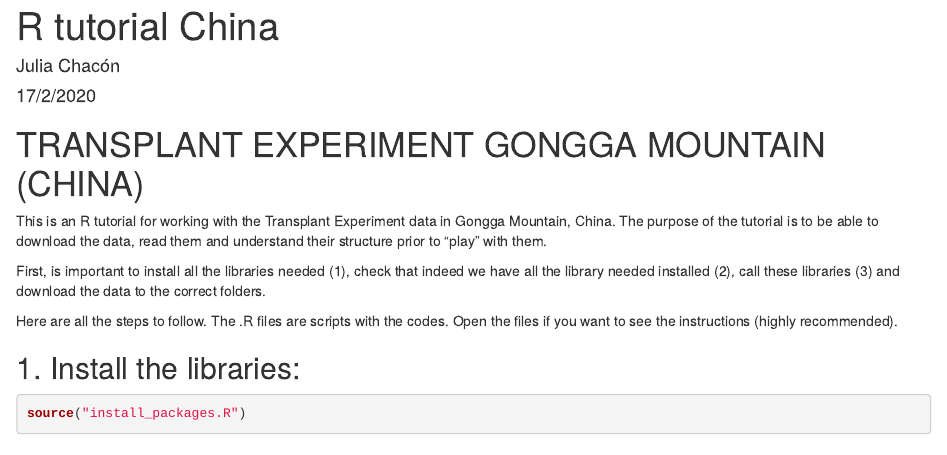
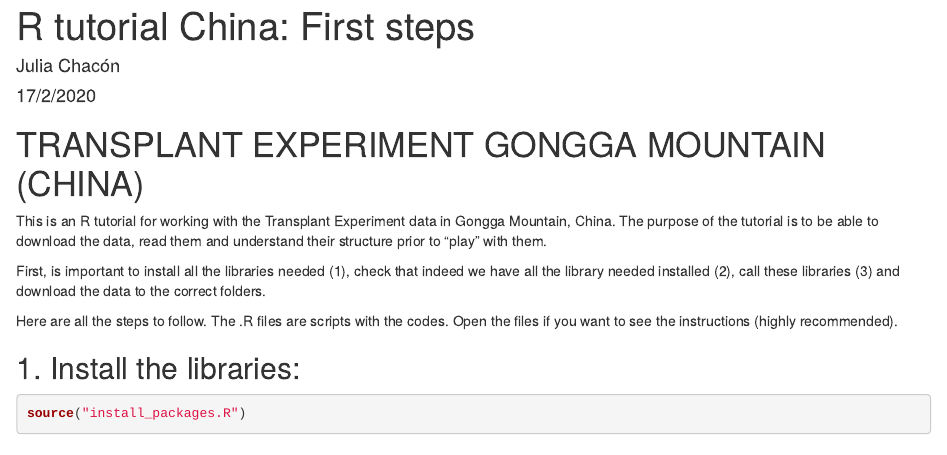
Before and after one commit to Plant-Functional-Trait-Course/PFTC_ChinaTutorial, an R Markdown document (1_Rtut_China.Rmd): the page in a window 1100 px wide, from its top. Rendered offline with R 4.5, knitr and Pandoc, with nearby package versions; some code elsewhere in the file could not run offline.

```diff
--- a/RtutorialChina.Rmd
+++ b/1_Rtut_China.Rmd
@@ -1,5 +1,5 @@
 ---
-title: "R tutorial China"
+title: "R tutorial China: First steps"
 author: "Julia Chacón"
 date: "17/2/2020"
 output: html_document
```
